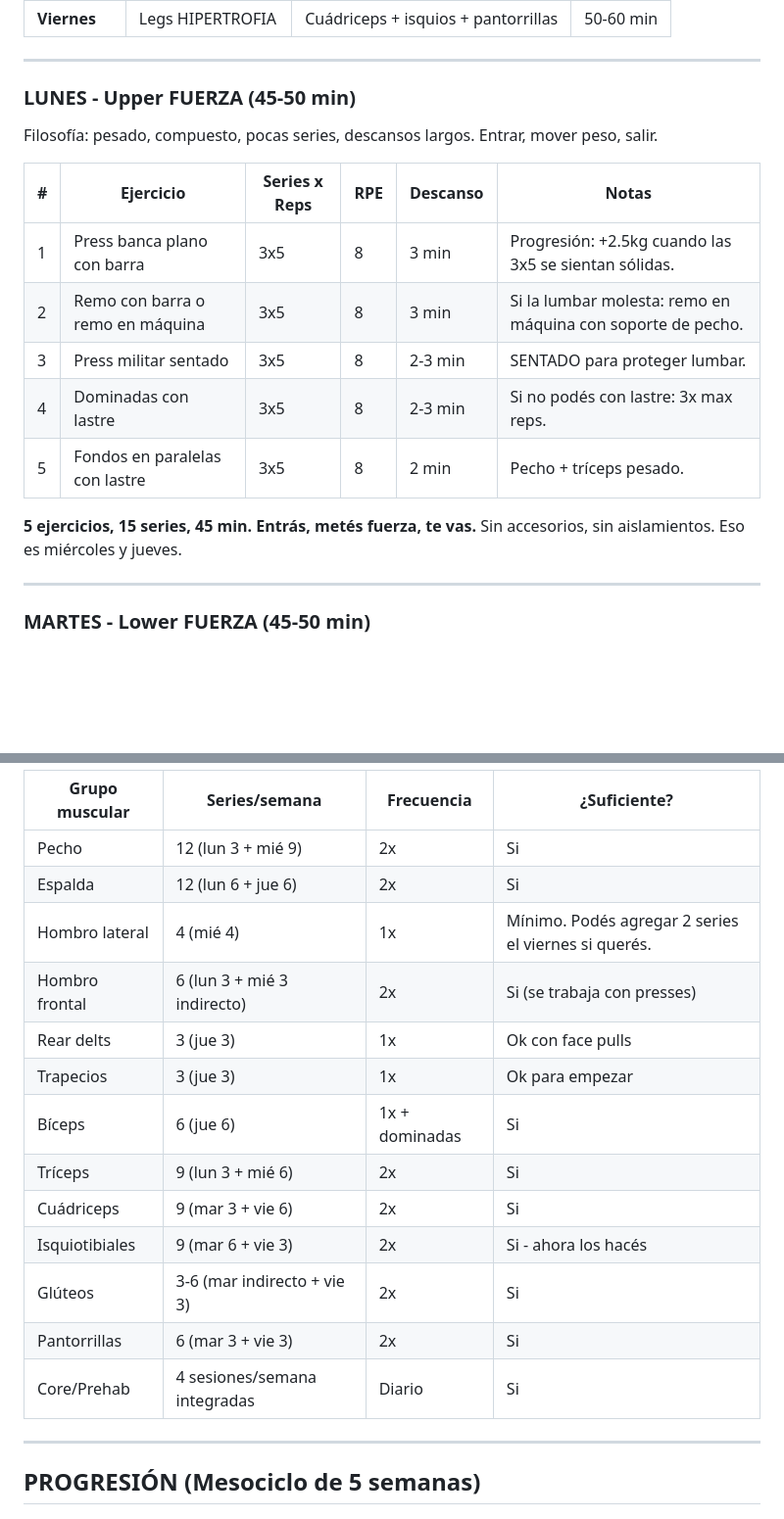
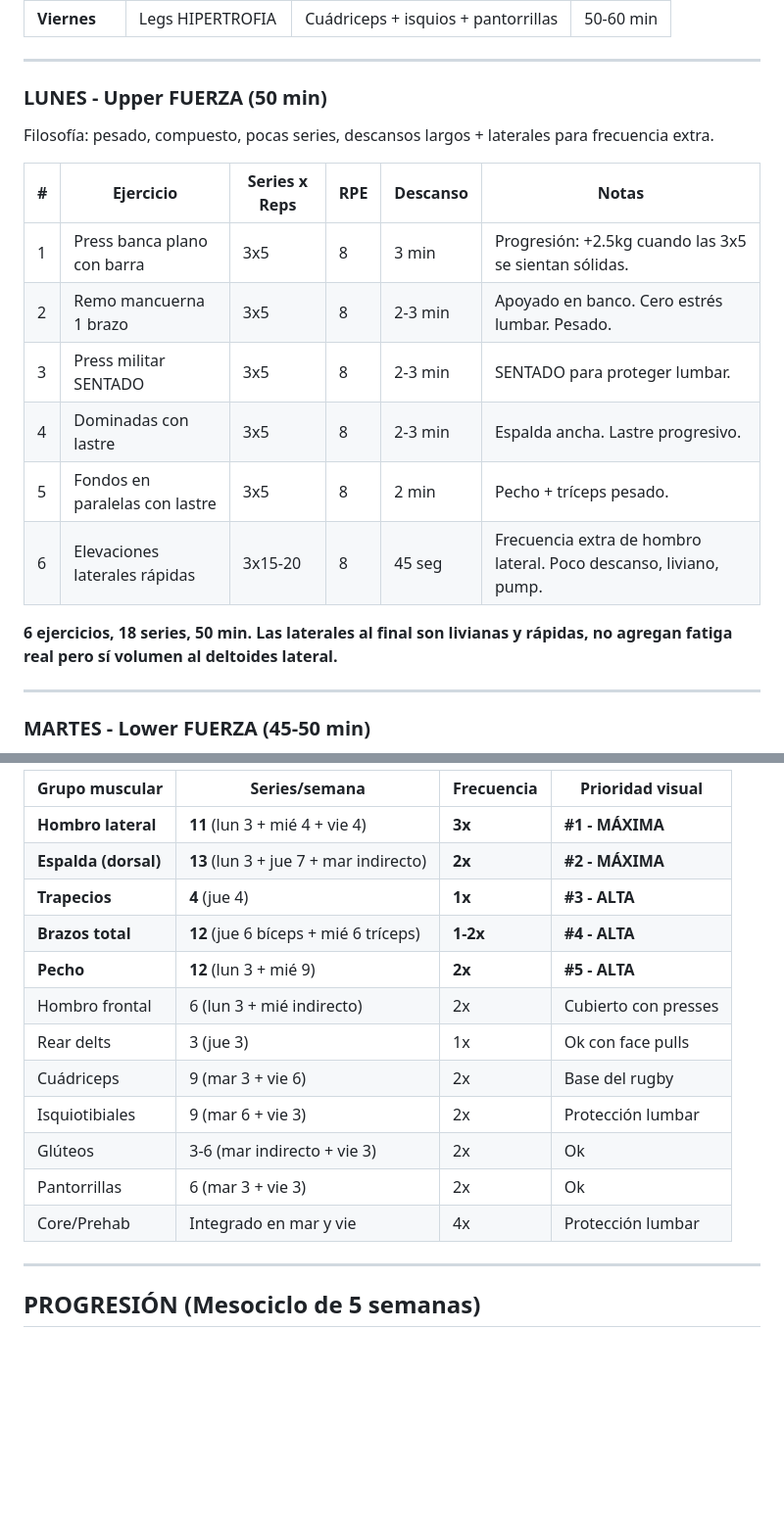
Before and after one commit to marcosbrioneszenteno-maker/Aplic-IA, a Markdown page: plan_entrenamiento.md, 2 parts joined by grey strips. Shown at 98% size. Rendered like a GitHub page; blank space fills up the shorter version.

```diff
--- a/plan_entrenamiento.md
+++ b/plan_entrenamiento.md
@@ -40,19 +40,20 @@
 
 ---
 
-### LUNES - Upper FUERZA (45-50 min)
+### LUNES - Upper FUERZA (50 min)
 
-Filosofía: pesado, compuesto, pocas series, descansos largos. Entrar, mover peso, salir.
+Filosofía: pesado, compuesto, pocas series, descansos largos + laterales para frecuencia extra.
 
 | # | Ejercicio | Series x Reps | RPE | Descanso | Notas |
 |---|-----------|---------------|-----|----------|-------|
 | 1 | Press banca plano con barra | 3x5 | 8 | 3 min | Progresión: +2.5kg cuando las 3x5 se sientan sólidas. |
-| 2 | Remo con barra o remo en máquina | 3x5 | 8 | 3 min | Si la lumbar molesta: remo en máquina con soporte de pecho. |
-| 3 | Press militar sentado | 3x5 | 8 | 2-3 min | SENTADO para proteger lumbar. |
-| 4 | Dominadas con lastre | 3x5 | 8 | 2-3 min | Si no podés con lastre: 3x max reps. |
+| 2 | Remo mancuerna 1 brazo | 3x5 | 8 | 2-3 min | Apoyado en banco. Cero estrés lumbar. Pesado. |
+| 3 | Press militar SENTADO | 3x5 | 8 | 2-3 min | SENTADO para proteger lumbar. |
+| 4 | Dominadas con lastre | 3x5 | 8 | 2-3 min | Espalda ancha. Lastre progresivo. |
 | 5 | Fondos en paralelas con lastre | 3x5 | 8 | 2 min | Pecho + tríceps pesado. |
+| 6 | Elevaciones laterales rápidas | 3x15-20 | 8 | 45 seg | Frecuencia extra de hombro lateral. Poco descanso, liviano, pump. |
 
-**5 ejercicios, 15 series, 45 min. Entrás, metés fuerza, te vas.** Sin accesorios, sin aislamientos. Eso es miércoles y jueves.
+**6 ejercicios, 18 series, 50 min. Las laterales al final son livianas y rápidas, no agregan fatiga real pero sí volumen al deltoides lateral.**
 
 ---
 
@@ -121,19 +123,18 @@ Filosofía: pesado, compuesto, pocas series, descansos largos. Entrar, mover pes
 
-| Grupo muscular | Series/semana | Frecuencia | ¿Suficiente? |
-|---------------|---------------|------------|--------------|
-| Pecho | 12 (lun 3 + mié 9) | 2x | Si |
-| Espalda | 12 (lun 6 + jue 6) | 2x | Si |
-| Hombro lateral | 4 (mié 4) | 1x | Mínimo. Podés agregar 2 series el viernes si querés. |
-| Hombro frontal | 6 (lun 3 + mié 3 indirecto) | 2x | Si (se trabaja con presses) |
+| Grupo muscular | Series/semana | Frecuencia | Prioridad visual |
+|---------------|---------------|------------|-----------------|
+| **Hombro lateral** | **11** (lun 3 + mié 4 + vie 4) | **3x** | **#1 - MÁXIMA** |
+| **Espalda (dorsal)** | **13** (lun 3 + jue 7 + mar indirecto) | **2x** | **#2 - MÁXIMA** |
+| **Trapecios** | **4** (jue 4) | **1x** | **#3 - ALTA** |
+| **Brazos total** | **12** (jue 6 bíceps + mié 6 tríceps) | **1-2x** | **#4 - ALTA** |
+| **Pecho** | **12** (lun 3 + mié 9) | **2x** | **#5 - ALTA** |
+| Hombro frontal | 6 (lun 3 + mié indirecto) | 2x | Cubierto con presses |
 | Rear delts | 3 (jue 3) | 1x | Ok con face pulls |
-| Trapecios | 3 (jue 3) | 1x | Ok para empezar |
-| Bíceps | 6 (jue 6) | 1x + dominadas | Si |
-| Tríceps | 9 (lun 3 + mié 6) | 2x | Si |
-| Cuádriceps | 9 (mar 3 + vie 6) | 2x | Si |
-| Isquiotibiales | 9 (mar 6 + vie 3) | 2x | Si - ahora los hacés |
-| Glúteos | 3-6 (mar indirecto + vie 3) | 2x | Si |
-| Pantorrillas | 6 (mar 3 + vie 3) | 2x | Si |
-| Core/Prehab | 4 sesiones/semana integradas | Diario | Si |
+| Cuádriceps | 9 (mar 3 + vie 6) | 2x | Base del rugby |
+| Isquiotibiales | 9 (mar 6 + vie 3) | 2x | Protección lumbar |
+| Glúteos | 3-6 (mar indirecto + vie 3) | 2x | Ok |
+| Pantorrillas | 6 (mar 3 + vie 3) | 2x | Ok |
+| Core/Prehab | Integrado en mar y vie | 4x | Protección lumbar |
 
 ---
 
```
Also changed, not shown: other parts of plan_entrenamiento.md (+20 -19 lines).
